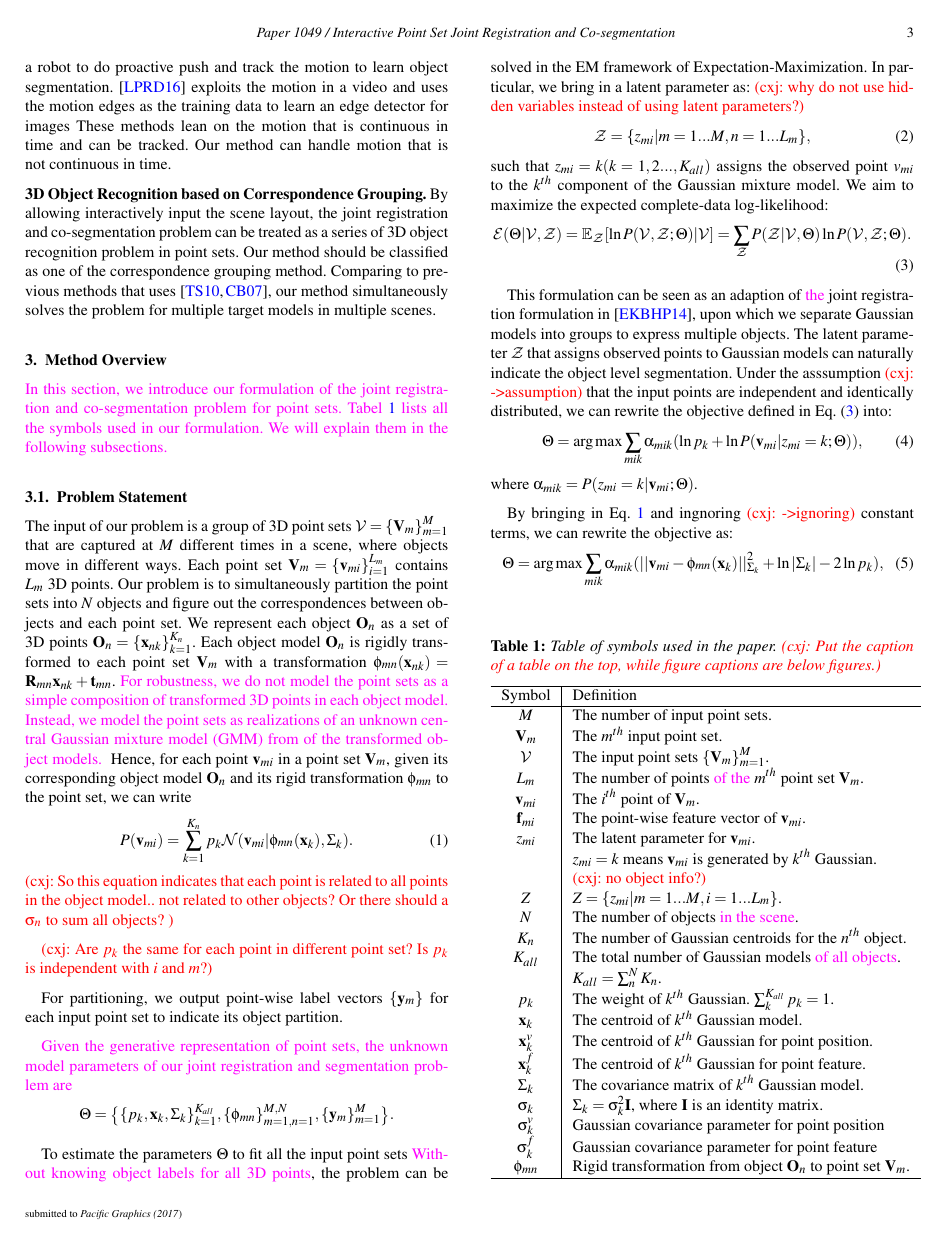
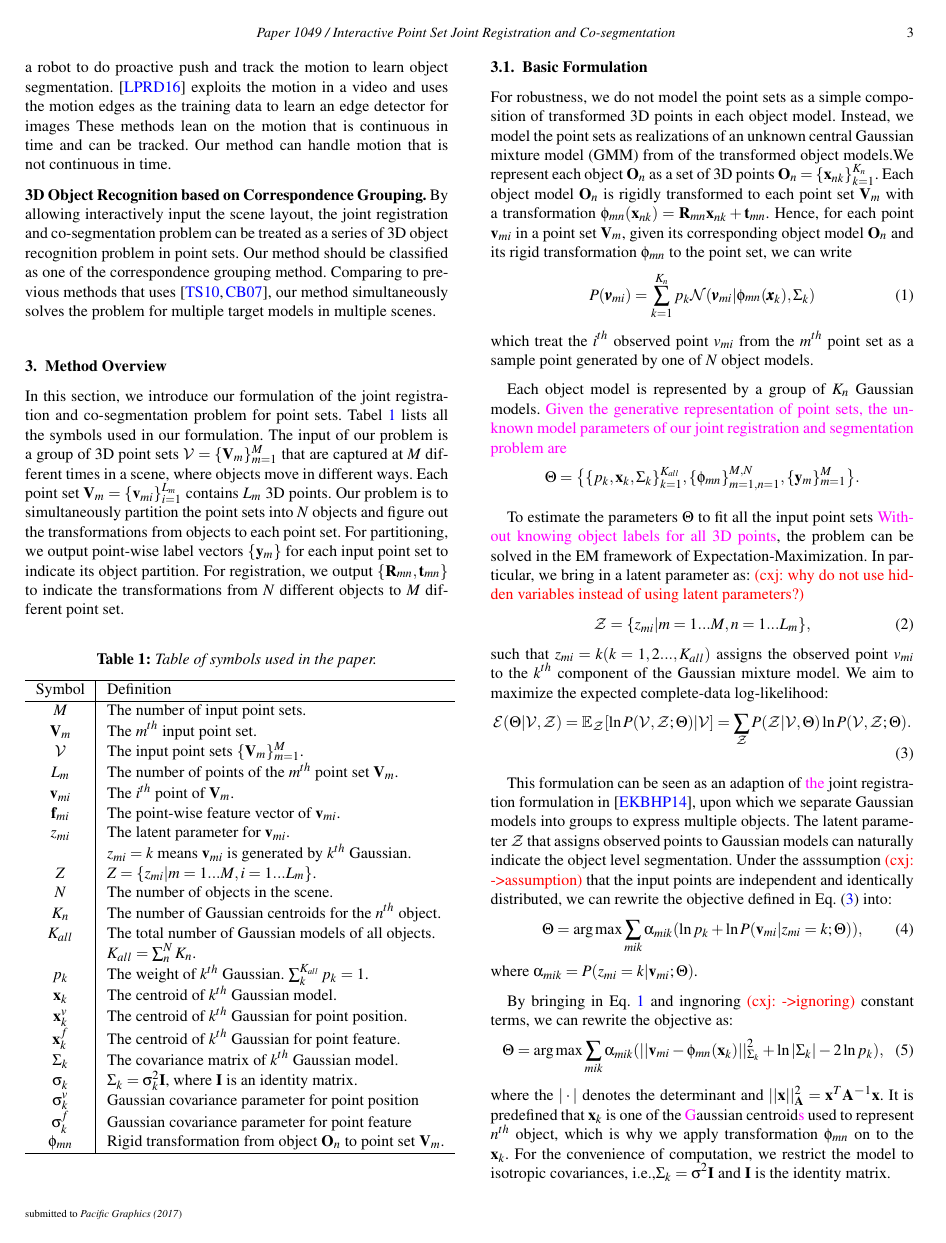
Before and after one commit to samhu1989/DevBundle, a LaTeX document (Dev_Doc/JRCS_PG/EGauthorGuidelines-pg2017-sub.tex, which reads Dev_Doc/JRCS_PG/method.tex): page 3 of 8. Compiled offline with pdfLaTeX.

Commit message:
minor fixes to method section

```diff
--- a/Dev_Doc/JRCS_PG/method.tex
+++ b/Dev_Doc/JRCS_PG/method.tex
@@ -1,45 +1,9 @@
 \section{Method Overview}
 \label{sec:method}
-
-\mdf{In this section, we introduce our formulation of the joint registration and co-segmentation problem for point sets. Tabel~\ref{tab:symbol} lists all the symbols used in our formulation. We will explain them in the following subsections.}
-
-
-\subsection{Problem Statement}
-
-The input of our problem is a group of 3D point sets  $\mathcal{V}=\{\mathbf{V}_m\}^{M}_{m=1}$ that are captured at $M$ different times in a scene, where objects move in different ways.
-%
-Each point set $\mathbf{V}_m=\{\mathbf{v}_{mi}\}^{L_m}_{i=1}$ contains $L_m$ 3D points.
-%
-Our problem is to simultaneously partition the point sets into $N$ objects and figure out the correspondences between objects and each point set.
-%
-We represent each object $\vb{O}_{n}$ as a set of 3D points $\vb{O}_{n}=\{\vb{x}_{nk}\}^{K_n}_{k=1}$.
-%
-Each object model $\vb{O}_{n}$ is rigidly transformed to each point set $\vb{V}_m$ with a transformation $\phi_{mn}(\vb{x}_{nk})=\vb{R}_{mn}\vb{x}_{nk}+\vb{t}_{mn}$.
-%
-\mdf{For robustness, we do not model the point sets as a simple composition of transformed 3D points in each object model. Instead, we model the point sets as realizations of an unknown central Gaussian mixture model (GMM) from of the transformed object models.
-}
-%
-%The points that belong to the same object are rigidly transformed realization of a GMM, whose centroids are the 3D points of the object model.
-Hence, for each point $\vb{v}_{mi}$ in a point set $\vb{V}_m$, given its corresponding object model $\vb{O}_{n}$ and its rigid transformation $\phi_{mn}$ to the point set, we can write
-\begin{equation}
-\label{equ:model}
-P(\vb{v}_{mi})=\sum^{K_n}_{k=1}p_{k}\mathcal{N}(\vb{v}_{mi}|\phi_{mn}(\vb{x}_{k}),\Sigma_{k}).
-\end{equation}
-%
-\cxj{So this equation indicates that each point is related to all points in the object model.. not related to other objects? Or there should a $\sigma_n$ to sum all objects? }
-
-\cxj{Are $p_k$ the same for each point in different point set? Is $p_k$ is independent with $i$ and $m$?}
-
-%
-% rigid transformations $\{\phi_{mn}(\vb{x})=\vb{R}_{mn}\vb{x}+\vb{t}_{mn}\}$ that transform each object model to its observed position in each input point set.
-%$V_m=\{\pmb{v}_{mi}\}$ for the $m^{th}$ point set (Figure~\ref{fig:teaser} (a) shows an example of input point sets.), we intend to simu\mdf{l}taneously partition the point sets into $N$ objects and find the rigid transformations $\{\phi_{mn}(\pmb{x})=R_{mn}\pmb{x}+\pmb{t}_{mn}\}$ that transform each object model to its observed position in each input point set.
-%
-For partitioning, we output point-wise label vectors $\{\vb{y}_m\}$ for each input point set to indicate its object partition. %Figure~\ref{fig:teaser}~(b) illustrates the label vectors by assigning the same color to points with the same label.
-%
-%To establish our formulation, we first summarize the symbols that will be used in Table \ref{tab:symbol}.
+In this section, we introduce our formulation of the joint registration and co-segmentation problem for point sets. Tabel~\ref{tab:symbol} lists all the symbols used in our formulation. The input of our problem is a group of 3D point sets  $\mathcal{V}=\{\mathbf{V}_m\}^{M}_{m=1}$ that are captured at $M$ different times in a scene, where objects move in different ways. Each point set $\mathbf{V}_m=\{\mathbf{v}_{mi}\}^{L_m}_{i=1}$ contains $L_m$ 3D points. Our problem is to simultaneously partition the point sets into $N$ objects and figure out the transformations from objects to each point set. For partitioning, we output point-wise label vectors $\{\vb{y}_m\}$ for each input point set to indicate its object partition. For registration, we output $\{\vb{R}_{mn},\vb{t}_{mn}\}$ to indicate the transformations from $N$ different objects to $M$ different point set.
 \begin{table}[!hbp]
 \centering
-\caption{Table of symbols used in the paper. \cxj{Put the caption of a table on the top, while figure captions are below figures.}}
+\caption{Table of symbols used in the paper.}
 \label{tab:symbol}
 \begin{tabular}{c|l}
 \hline
@@ -48,16 +12,15 @@ Symbol         & Definition\\
 $M$            & The number of input point sets.\\
 $\mathbf{V}_m$ & The $m^{th}$ input point set.\\
 $\mathcal{V}$   & The input point sets $\{\mathbf{V}_m\}^{M}_{m=1}$.\\
-$L_m$          & The number of points \mdf{of the} $m^{th}$ point set $\mathbf{V}_m$.\\
+$L_m$          & The number of points of the $m^{th}$ point set $\mathbf{V}_m$.\\
 $\vb{v}_{mi}$  & The $i^{th}$ point of $\vb{V}_m$.\\
 $\vb f_{mi}$   & The point-wise feature vector of $\vb v_{mi}$.\\
 $z_{mi}$       & The latent parameter for $\vb v_{mi}$.\\
                & $z_{mi}=k$ means $\vb{v}_{mi}$ is generated by $k^{th}$ Gaussian. \\
-               &\cxj{no object info?}\\
 $Z$            & $Z=\{z_{mi}|m=1...M,i=1...L_m\}$.\\
-$N$            & The number of objects \mdf{in the scene}.\\
+$N$            & The number of objects in the scene.\\
 $K_n$          & The number of Gaussian centroids for the $n^{th}$ object. \\
-$K_{all}$      & The total number of Gaussian models \mdf{of all objects}. \\
+$K_{all}$      & The total number of Gaussian models of all objects. \\
                & $K_{all} = \sum_n^N K_n $.\\
 $p_k$          & The weight of $k^{th}$ Gaussian. $\sum_k^{K_{all}}p_k=1$.\\
 $\vb x_k$      & The centroid of $k^{th}$ Gaussian model.\\
@@ -73,13 +36,10 @@ $\phi_{mn}$    & Rigid transformation from object $\vb{O}_n$ to point set $\vb{V
 \hline
 \end{tabular}
 \end{table}
-
-
-\comments{
 \subsection{Basic Formulation}
-
-
-To simultaneously solve the joint registration and co-segmentation, we come up with a generative model as follows:
+For robustness, we do not model the point sets as a simple composition of transformed 3D points in each object model. Instead, we model the point sets as realizations of an unknown central Gaussian mixture model (GMM) from of the transformed object models.We represent each object $\vb{O}_{n}$ as a set of 3D points $\vb{O}_{n}=\{\vb{x}_{nk}\}^{K_n}_{k=1}$. Each object model $\vb{O}_{n}$ is rigidly transformed to each point set $\vb{V}_m$ with a transformation $\phi_{mn}(\vb{x}_{nk})=\vb{R}_{mn}\vb{x}_{nk}+\vb{t}_{mn}$.
+%
+Hence, for each point $\vb{v}_{mi}$ in a point set $\vb{V}_m$, given its corresponding object model $\vb{O}_{n}$ and its rigid transformation $\phi_{mn}$ to the point set, we can write
 \begin{equation}
 \label{equ:model}
 P(\pmb{v}_{mi})=\sum^{K_n}_{k=1}p_k\mathcal{N}(\pmb{v}_{mi}|\phi_{mn}(\pmb{x}_k),\Sigma_k)
```
Also changed, not shown: Dev_Doc/JRCS_PG/method.tex (3 more changed lines).
